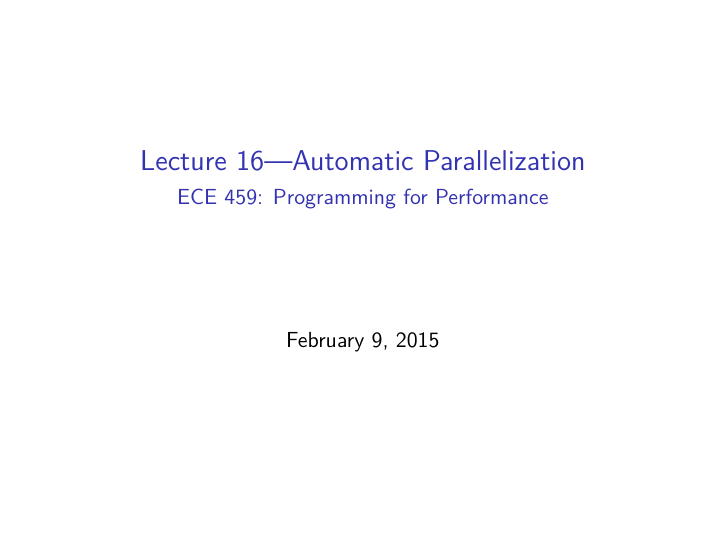
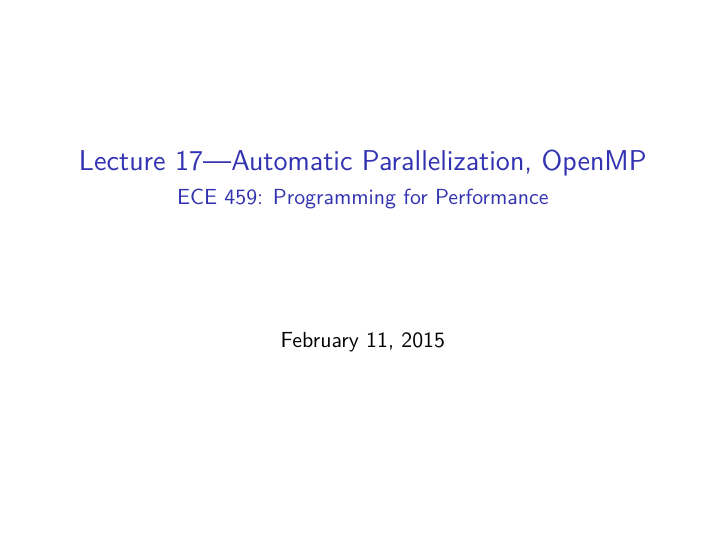
Before and after one commit to patricklam/p4p-2015, LaTeX slides (lectures/L17-slides.tex): page 1 of 45. Compiled offline with pdfLaTeX.

Commit message:
whoops, slide deck title fix

```diff
--- a/lectures/L17-slides.tex
+++ b/lectures/L17-slides.tex
@@ -34,9 +34,9 @@
   }%
   \item[]}{\end{list}}
 
-\title{Lecture 16---Automatic Parallelization}
+\title{Lecture 17---Automatic Parallelization, OpenMP}
 \subtitle{ECE 459: Programming for Performance}
-\date{February 9, 2015}
+\date{February 11, 2015}
 
 \begin{document}
 
```
Also changed, not shown: lectures/L17-slides.pdf.
